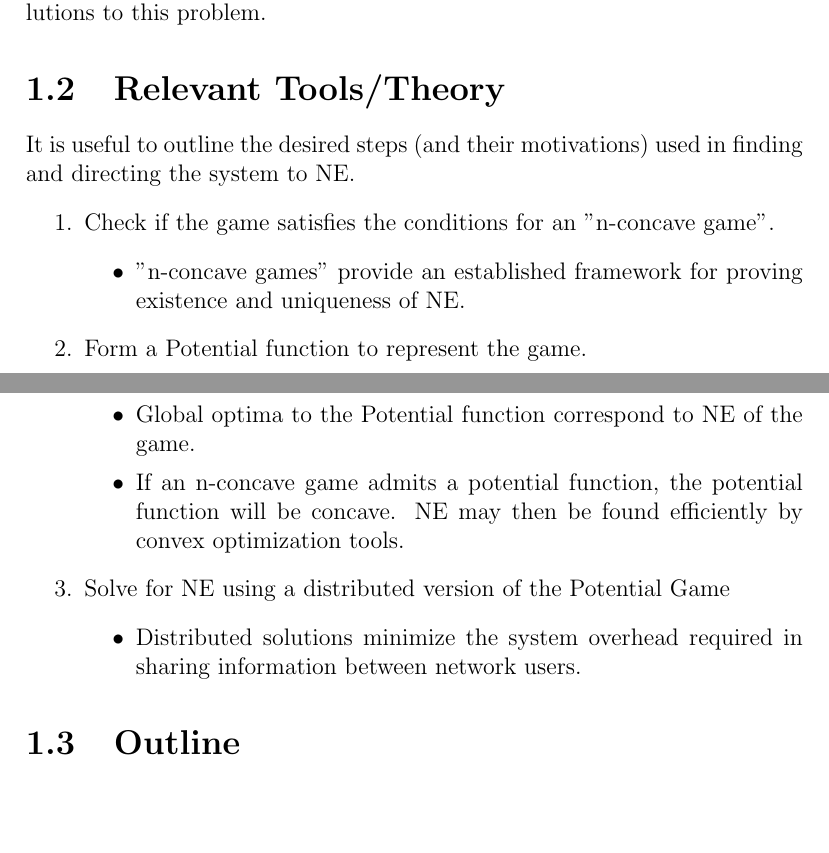
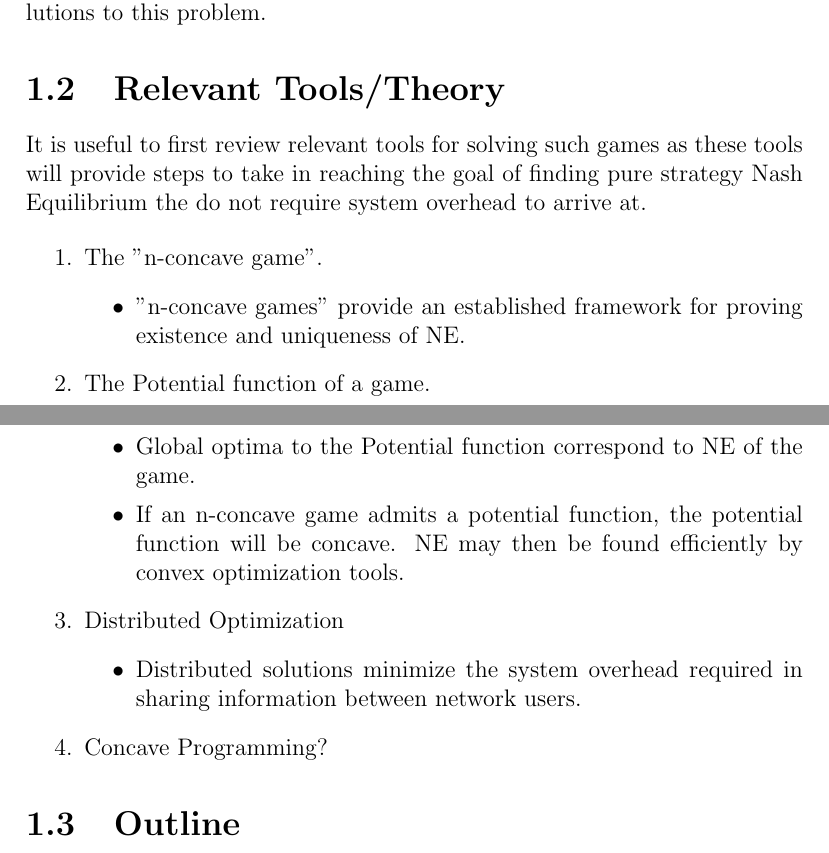
Before and after one commit to pghartig/Power-Control, a LaTeX document (documentation/report/gt_report.tex): two parts of pages 4 and 5 of 17, joined at a grey line, cut so that both start at the same text, the shorter picture padded with empty space. Compiled offline with pdfLaTeX.

Commit message:
for weekend

```diff
--- a/documentation/report/gt_report.tex
+++ b/documentation/report/gt_report.tex
@@ -32,21 +32,24 @@ The following provides an overview of the approach taken in seeking solutions to
 
 \section{Relevant Tools/Theory}
 
-It is useful to outline the desired steps (and their motivations) used in finding and directing the system to NE.
+It is useful to first review relevant tools for solving such games as these tools will provide steps to take in reaching the goal of finding pure strategy Nash Equilibrium the do not require system overhead to arrive at.
+
 \begin{enumerate}
-\item Check if the game satisfies the conditions for an "n-concave game".
+\item The "n-concave game".
 \begin{itemize}
 \item "n-concave games" provide an established framework for proving existence and uniqueness of NE.
 \end{itemize}
-\item Form a Potential function to represent the game.
+\item The Potential function of a game.
 \begin{itemize}
 \item Global optima to the Potential function correspond to NE of the game.
 \item If an n-concave game admits a potential function, the potential function will be concave. NE may then be found efficiently by convex optimization tools.
 \end{itemize}
-\item Solve for NE using a distributed version of the Potential Game
+\item Distributed Optimization
 \begin{itemize}
 \item Distributed solutions minimize the system overhead required in sharing information between network users.
 \end{itemize}
+\item Concave Programming?
+
 \end{enumerate}
 
 
```
